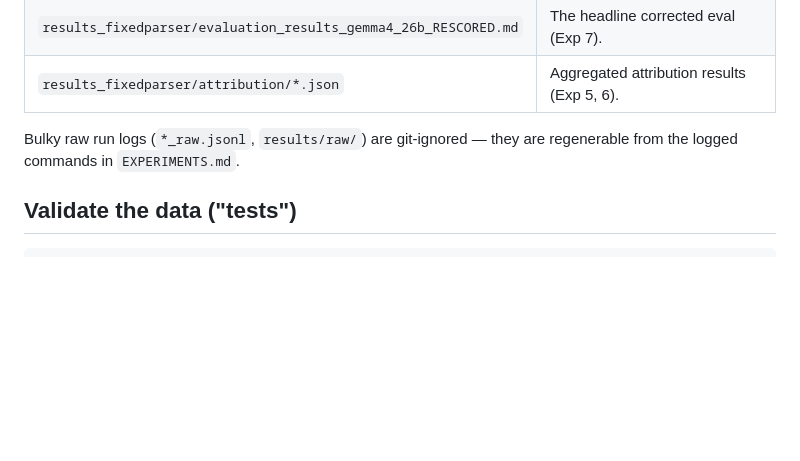
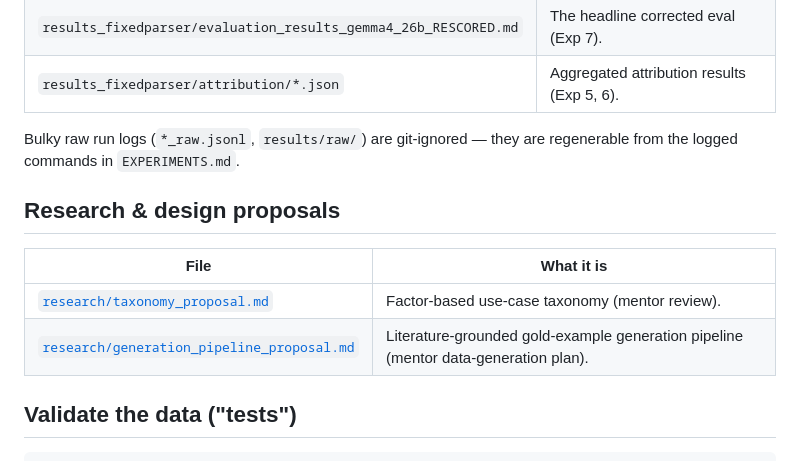
Before and after one commit to Uninterpretable-Evolving-Blackbox/askVEPai, a Markdown page: work/README.md, the part around the change. Drawn GitHub-style; blank space fills up the shorter version.

````diff
--- a/work/README.md
+++ b/work/README.md
@@ -55,6 +55,13 @@ All harness scripts honour the env vars `VEP_OPTIONS_FILE`, `VEP_EXAMPLES_FILE`,
 Bulky raw run logs (`*_raw.jsonl`, `results/raw/`) are git-ignored — they are regenerable from the logged
 commands in `EXPERIMENTS.md`.
 
+## Research & design proposals
+
+| File | What it is |
+|---|---|
+| [`research/taxonomy_proposal.md`](research/taxonomy_proposal.md) | Factor-based use-case taxonomy (mentor review). |
+| [`research/generation_pipeline_proposal.md`](research/generation_pipeline_proposal.md) | Literature-grounded gold-example generation pipeline (mentor data-generation plan). |
+
 ## Validate the data ("tests")
 
 ```bash
````
Also changed, not shown: work/research/generation_pipeline_proposal.md (added, +444 -0 lines).
